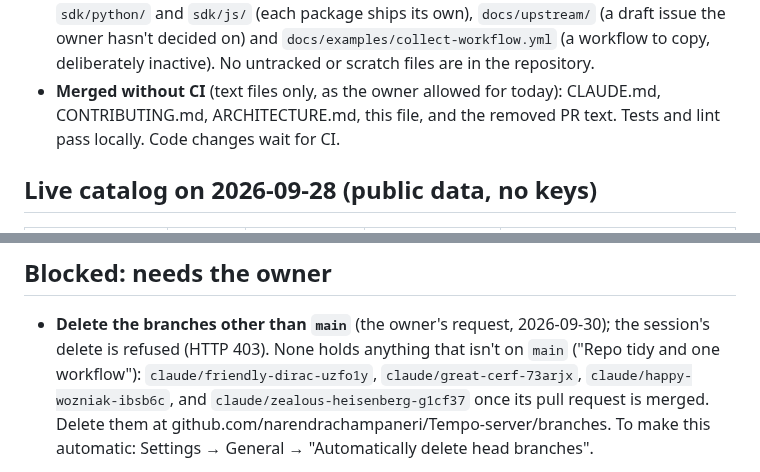
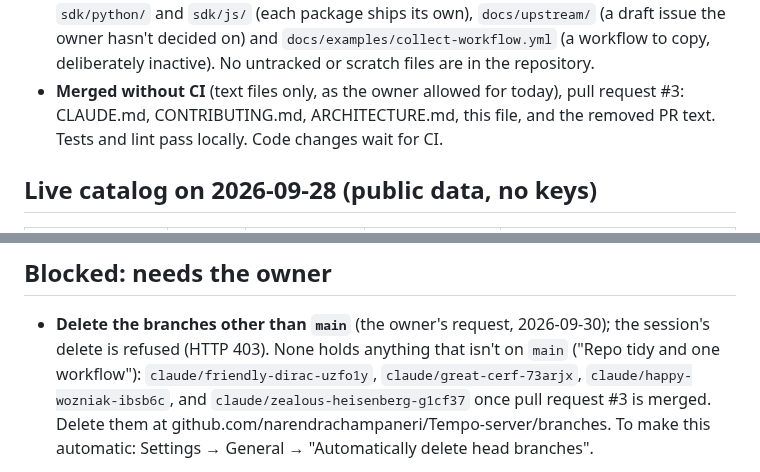
Before and after one commit to narendrachampaneri/Tempo-server, a Markdown page: docs/STATUS.md, 2 parts joined by grey strips. Drawn GitHub-style.

Commit message:
STATUS: the tidy is pull request #3
Co-Authored-By: Claude Opus 5.5 <noreply@anthropic.com>
Claude-Session: https://claude.ai/code/session_015ZnY26zf1DZ3Ty8M7gqu8b

```diff
--- a/docs/STATUS.md
+++ b/docs/STATUS.md
@@ -810,8 +810,8 @@ The owner asked for `main` as the only branch, one clear workflow, and a check o
   `sdk/js/` (each package ships its own), `docs/upstream/` (a draft issue the owner hasn't
   decided on) and `docs/examples/collect-workflow.yml` (a workflow to copy, deliberately
   inactive). No untracked or scratch files are in the repository.
-- **Merged without CI** (text files only, as the owner allowed for today): CLAUDE.md,
-  CONTRIBUTING.md, ARCHITECTURE.md, this file, and the removed PR text. Tests and lint pass
+- **Merged without CI** (text files only, as the owner allowed for today), pull request #3:
+  CLAUDE.md, CONTRIBUTING.md, ARCHITECTURE.md, this file, and the removed PR text. Tests and lint pass
   locally. Code changes wait for CI.
 
 ## Live catalog on 2026-09-28 (public data, no keys)
@@ -851,7 +851,7 @@ Nothing. Everything is on `main`; the full CI run on `main` waits for 1 October
 - **Delete the branches other than `main`** (the owner's request, 2026-09-30); the session's
   delete is refused (HTTP 403). None holds anything that isn't on `main` ("Repo tidy and one
   workflow"): `claude/friendly-dirac-uzfo1y`, `claude/great-cerf-73arjx`,
-  `claude/happy-wozniak-ibsb6c`, and `claude/zealous-heisenberg-g1cf37` once its pull request is
+  `claude/happy-wozniak-ibsb6c`, and `claude/zealous-heisenberg-g1cf37` once pull request #3 is
   merged. Delete them at github.com/narendrachampaneri/Tempo-server/branches. To make this
   automatic: Settings → General → "Automatically delete head branches".
 - **Going public** (the owner's request, 2026-09-30): the check is done ("Pre-public check"
```
